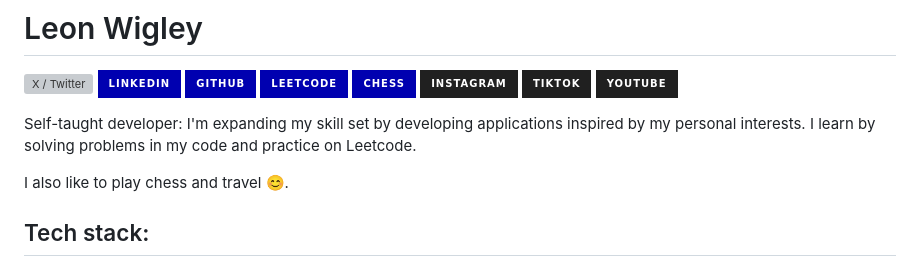
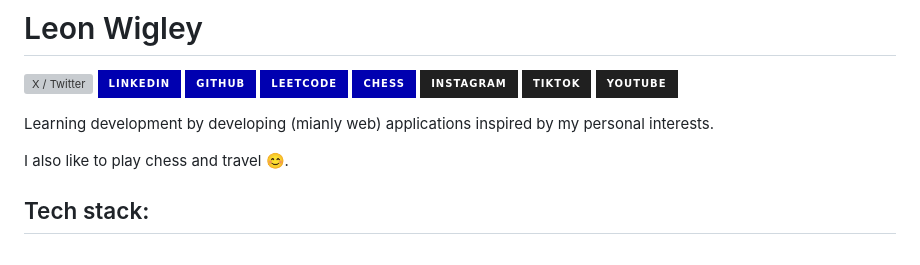
Before and after one commit to leonwigley/leonwigley, a Markdown page: README.md, the part around the change. GitHub-like rendering; badges without logos; grey boxes are pictures that could not be loaded.

```diff
--- a/README.md
+++ b/README.md
@@ -8,7 +8,7 @@
 [![TikTok](https://img.shields.io/badge/TikTok-202020?style=for-the-badge&logo=TikTok&logoColor=white)](https://tiktok.com/@leonwigley/)
 [![YouTube](https://img.shields.io/badge/YouTube-202020?style=for-the-badge&logo=YouTube&logoColor=white)](https://youtube.com/@leonwigley/)
 
-Self-taught developer: I'm expanding my skill set by developing applications inspired by my personal interests. I learn by solving problems in my code and practice on Leetcode.
+Learning development by developing (mianly web) applications inspired by my personal interests.
 
 I also like to play chess and travel 😊.
 
```
